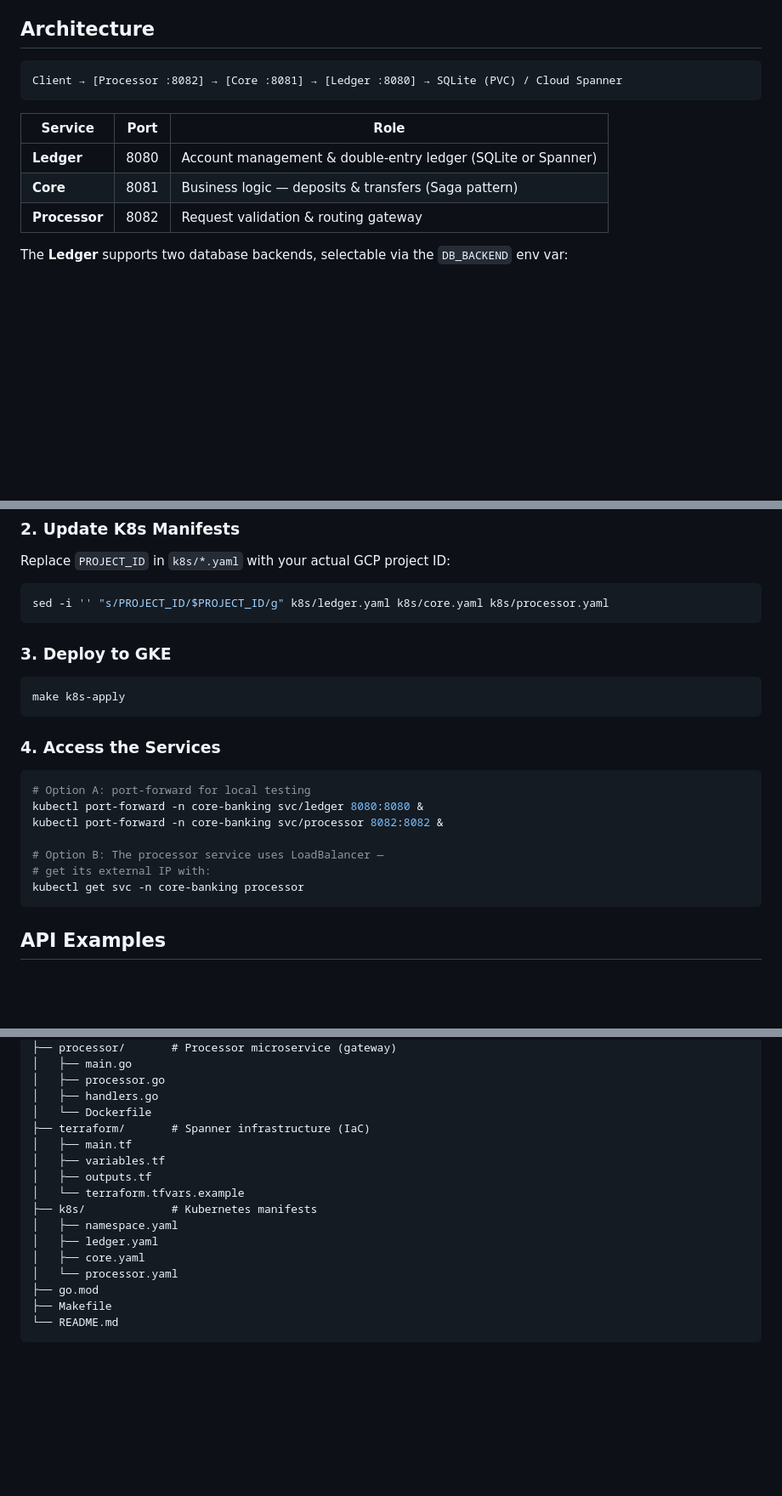
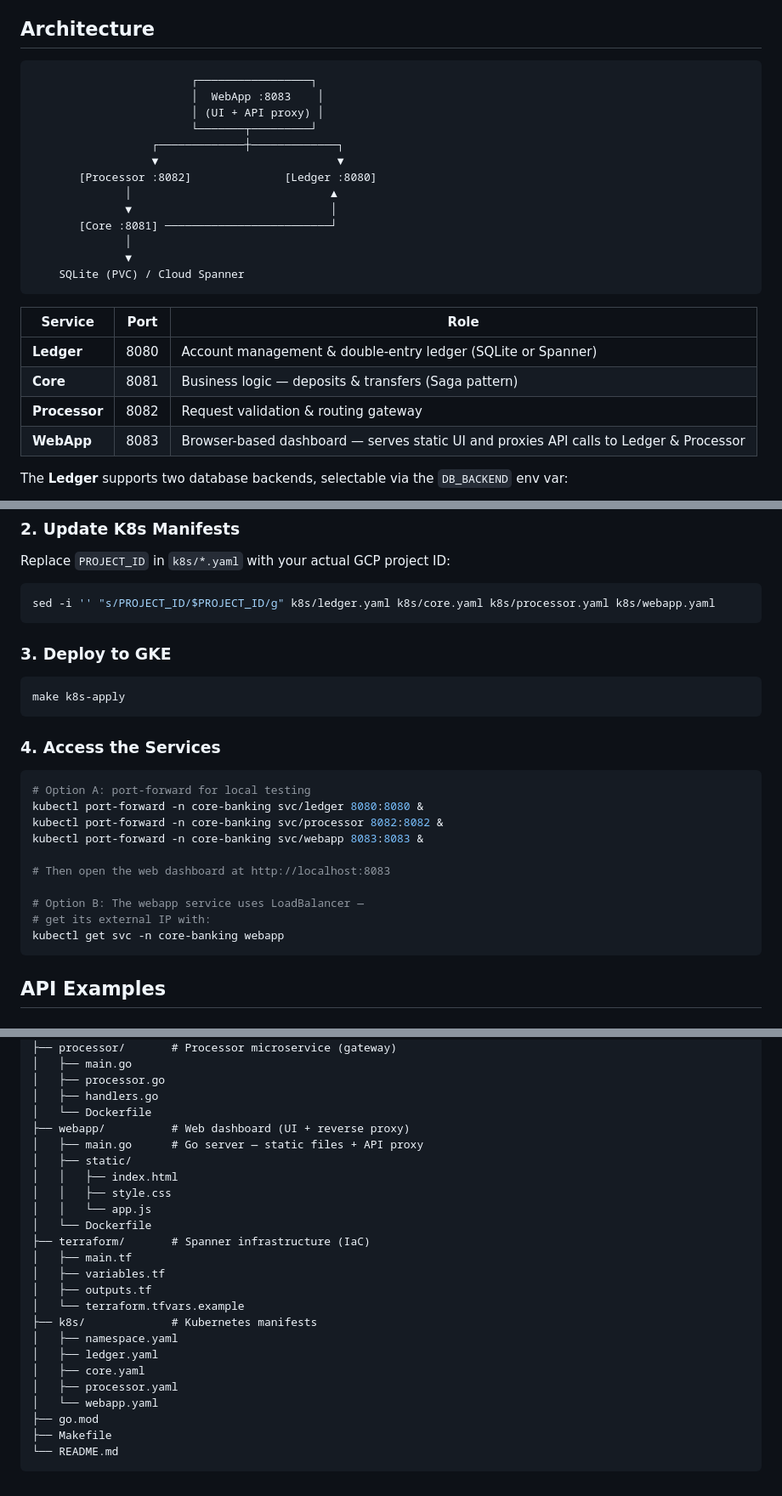
Before and after one commit to GiuseppeCofano/core-banking-v1, a Markdown page: README.md, 3 parts joined by grey strips. Shown at 85% size. Rendered like a GitHub page; blank space fills up the shorter version.

Commit message:
docs: add WebApp service to README and architecture gaps

````diff
--- a/README.md
+++ b/README.md
@@ -5,7 +5,19 @@ A microservices-style core banking engine written in Go, designed for Kubernetes
 ## Architecture
 
 ```
-Client → [Processor :8082] → [Core :8081] → [Ledger :8080] → SQLite (PVC) / Cloud Spanner
+                        ┌─────────────────┐
+                        │  WebApp :8083    │
+                        │ (UI + API proxy) │
+                        └───────┬─────────┘
+                  ┌─────────────┼─────────────┐
+                  ▼                           ▼
+       [Processor :8082]              [Ledger :8080]
+              │                              ▲
+              ▼                              │
+       [Core :8081] ─────────────────────────┘
+              │
+              ▼
+    SQLite (PVC) / Cloud Spanner
 ```
 
 | Service | Port | Role |
@@ -13,6 +25,7 @@ Client → [Processor :8082] → [Core :8081] → [Ledger :8080] → SQLite (PVC
 | **Ledger** | 8080 | Account management & double-entry ledger (SQLite or Spanner) |
 | **Core** | 8081 | Business logic — deposits & transfers (Saga pattern) |
 | **Processor** | 8082 | Request validation & routing gateway |
+| **WebApp** | 8083 | Browser-based dashboard — serves static UI and proxies API calls to Ledger & Processor |
 
 The **Ledger** supports two database backends, selectable via the `DB_BACKEND` env var:
 - `sqlite` (default) — embedded SQLite with PVC storage
@@ -40,7 +53,7 @@ make docker-push
 Replace `PROJECT_ID` in `k8s/*.yaml` with your actual GCP project ID:
 
 ```bash
-sed -i '' "s/PROJECT_ID/$PROJECT_ID/g" k8s/ledger.yaml k8s/core.yaml k8s/processor.yaml
+sed -i '' "s/PROJECT_ID/$PROJECT_ID/g" k8s/ledger.yaml k8s/core.yaml k8s/processor.yaml k8s/webapp.yaml
 ```
 
 ### 3. Deploy to GKE
@@ -55,10 +68,13 @@ make k8s-apply
 # Option A: port-forward for local testing
 kubectl port-forward -n core-banking svc/ledger 8080:8080 &
 kubectl port-forward -n core-banking svc/processor 8082:8082 &
+kubectl port-forward -n core-banking svc/webapp 8083:8083 &
 
-# Option B: The processor service uses LoadBalancer —
+# Then open the web dashboard at http://localhost:8083
+
+# Option B: The webapp service uses LoadBalancer —
 # get its external IP with:
-kubectl get svc -n core-banking processor
+kubectl get svc -n core-banking webapp
 ```
 
 ## API Examples
@@ -150,6 +166,13 @@ core-banking-v1/
 │   ├── processor.go
 │   ├── handlers.go
 │   └── Dockerfile
+├── webapp/          # Web dashboard (UI + reverse proxy)
+│   ├── main.go      # Go server — static files + API proxy
+│   ├── static/
+│   │   ├── index.html
+│   │   ├── style.css
+│   │   └── app.js
+│   └── Dockerfile
 ├── terraform/       # Spanner infrastructure (IaC)
 │   ├── main.tf
 │   ├── variables.tf
@@ -159,7 +182,8 @@ core-banking-v1/
 │   ├── namespace.yaml
 │   ├── ledger.yaml
 │   ├── core.yaml
-│   └── processor.yaml
+│   ├── processor.yaml
+│   └── webapp.yaml
 ├── go.mod
 ├── Makefile
 └── README.md
````
Also changed, not shown: docs/architecture-gaps.md (+13 -5 lines).
